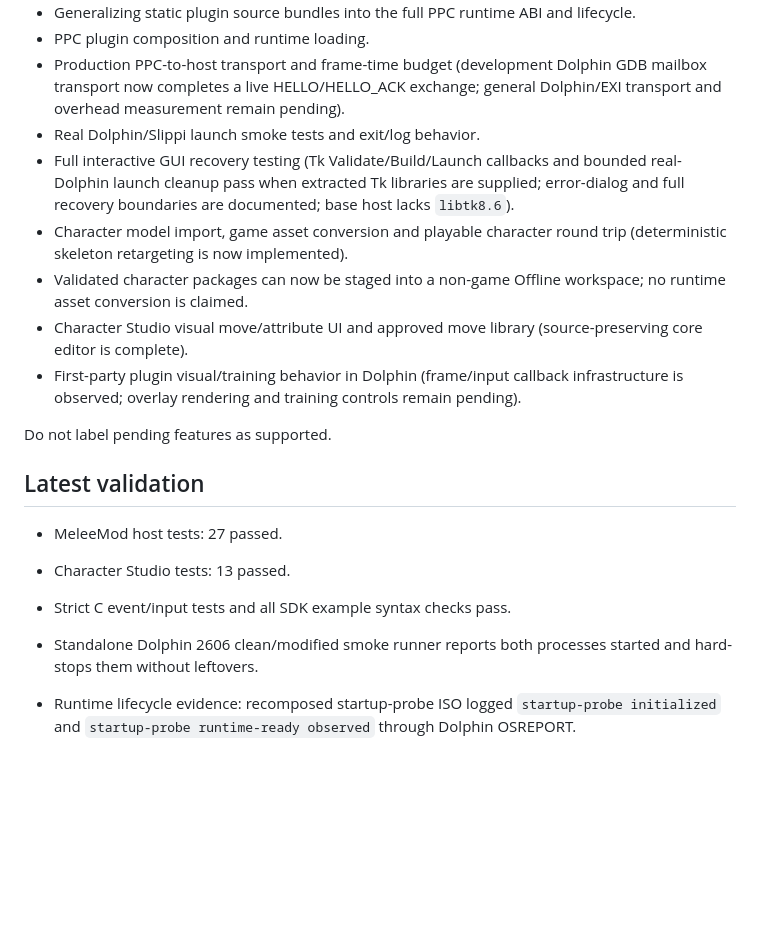
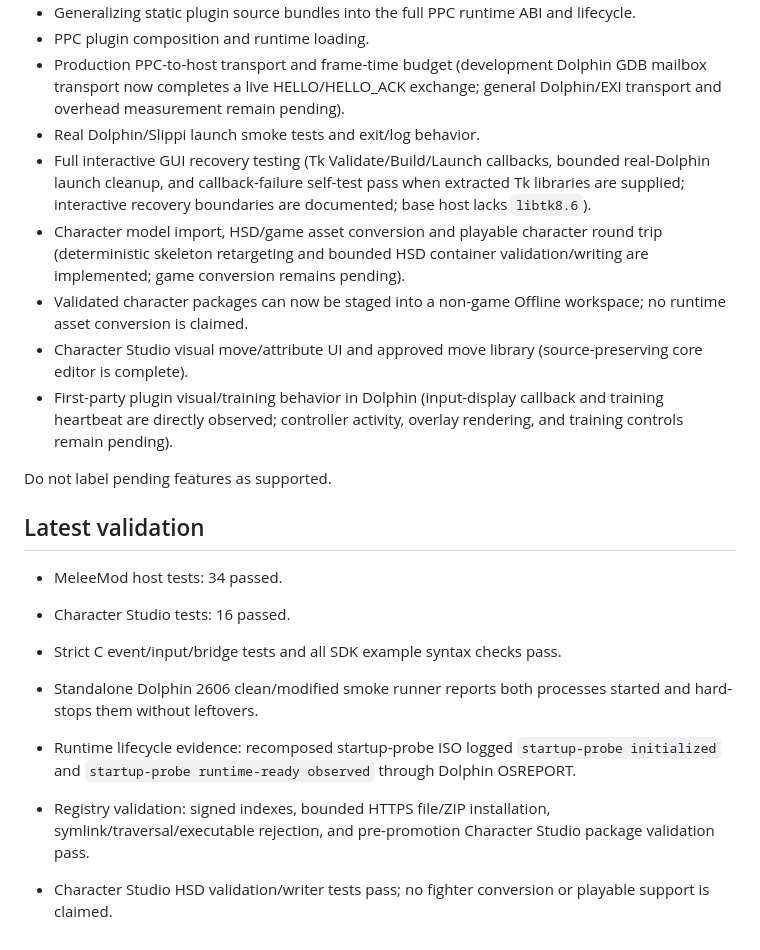
Before and after one commit to Dylan-Demolder/PascalPatch, a Markdown page: docs/status.md, the part around the change. Rendered like a GitHub page; blank space fills up the shorter version.

Commit message:
Refresh implementation status audit

```diff
--- a/docs/status.md
+++ b/docs/status.md
@@ -26,19 +26,22 @@
 - PPC plugin composition and runtime loading.
 - Production PPC-to-host transport and frame-time budget (development Dolphin GDB mailbox transport now completes a live HELLO/HELLO_ACK exchange; general Dolphin/EXI transport and overhead measurement remain pending).
 - Real Dolphin/Slippi launch smoke tests and exit/log behavior.
-- Full interactive GUI recovery testing (Tk Validate/Build/Launch callbacks and bounded real-Dolphin launch cleanup pass when extracted Tk libraries are supplied; error-dialog and full recovery boundaries are documented; base host lacks `libtk8.6`).
-- Character model import, game asset conversion and playable character round trip (deterministic skeleton retargeting is now implemented).
+- Full interactive GUI recovery testing (Tk Validate/Build/Launch callbacks, bounded real-Dolphin launch cleanup, and callback-failure self-test pass when extracted Tk libraries are supplied; interactive recovery boundaries are documented; base host lacks `libtk8.6`).
+- Character model import, HSD/game asset conversion and playable character round trip (deterministic skeleton retargeting and bounded HSD container validation/writing are implemented; game conversion remains pending).
 - Validated character packages can now be staged into a non-game Offline workspace; no runtime asset conversion is claimed.
 - Character Studio visual move/attribute UI and approved move library (source-preserving core editor is complete).
-- First-party plugin visual/training behavior in Dolphin (frame/input callback infrastructure is observed; overlay rendering and training controls remain pending).
+- First-party plugin visual/training behavior in Dolphin (input-display callback and training heartbeat are directly observed; controller activity, overlay rendering, and training controls remain pending).
 
 Do not label pending features as supported.
 
 ## Latest validation
 
-- MeleeMod host tests: 27 passed.
-- Character Studio tests: 13 passed.
-- Strict C event/input tests and all SDK example syntax checks pass.
+- MeleeMod host tests: 34 passed.
+- Character Studio tests: 16 passed.
+- Strict C event/input/bridge tests and all SDK example syntax checks pass.
 - Standalone Dolphin 2606 clean/modified smoke runner reports both processes started and hard-stops them without leftovers.
 
 - Runtime lifecycle evidence: recomposed startup-probe ISO logged `startup-probe initialized` and `startup-probe runtime-ready observed` through Dolphin OSREPORT.
+
+- Registry validation: signed indexes, bounded HTTPS file/ZIP installation, symlink/traversal/executable rejection, and pre-promotion Character Studio package validation pass.
+- Character Studio HSD validation/writer tests pass; no fighter conversion or playable support is claimed.
```
